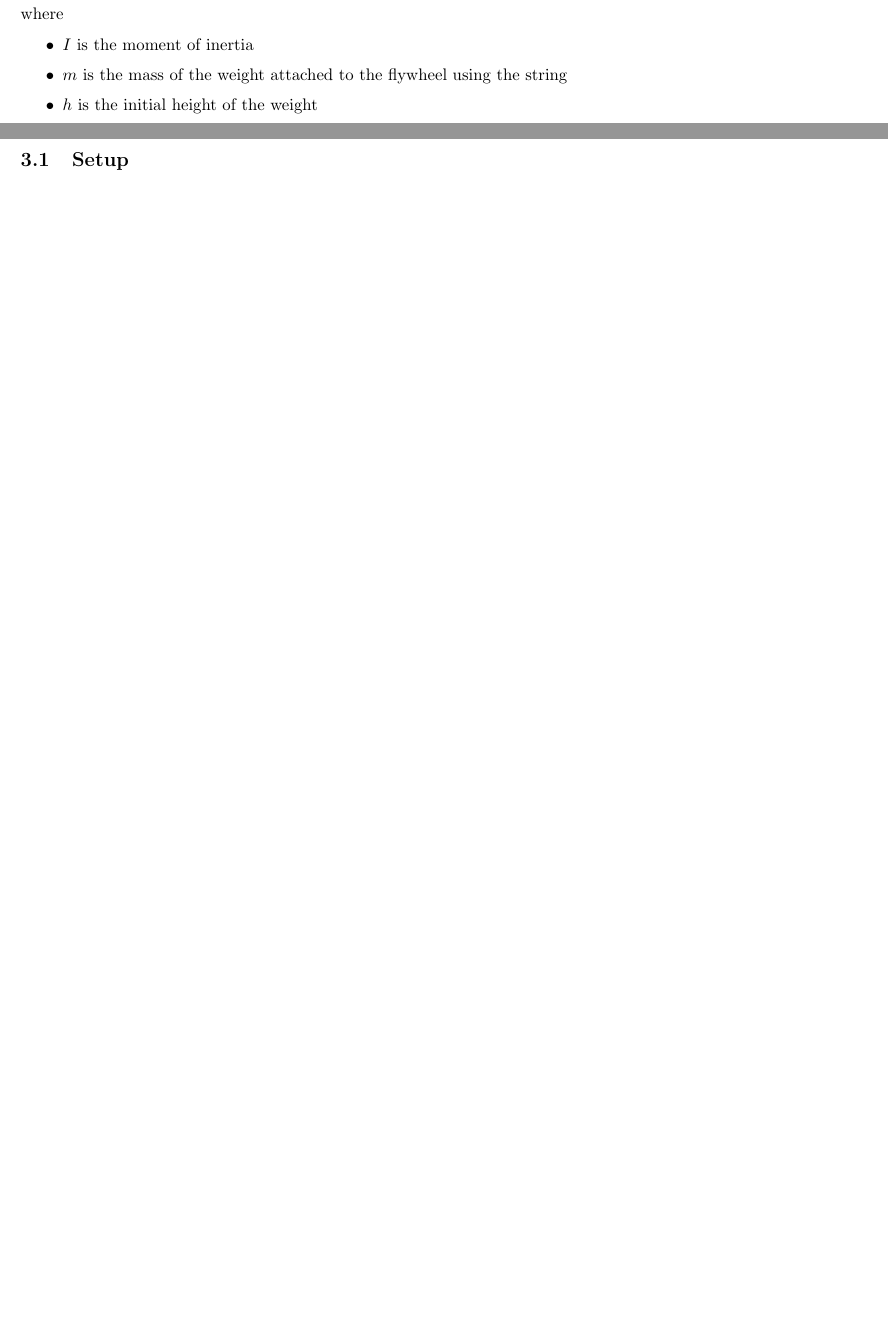
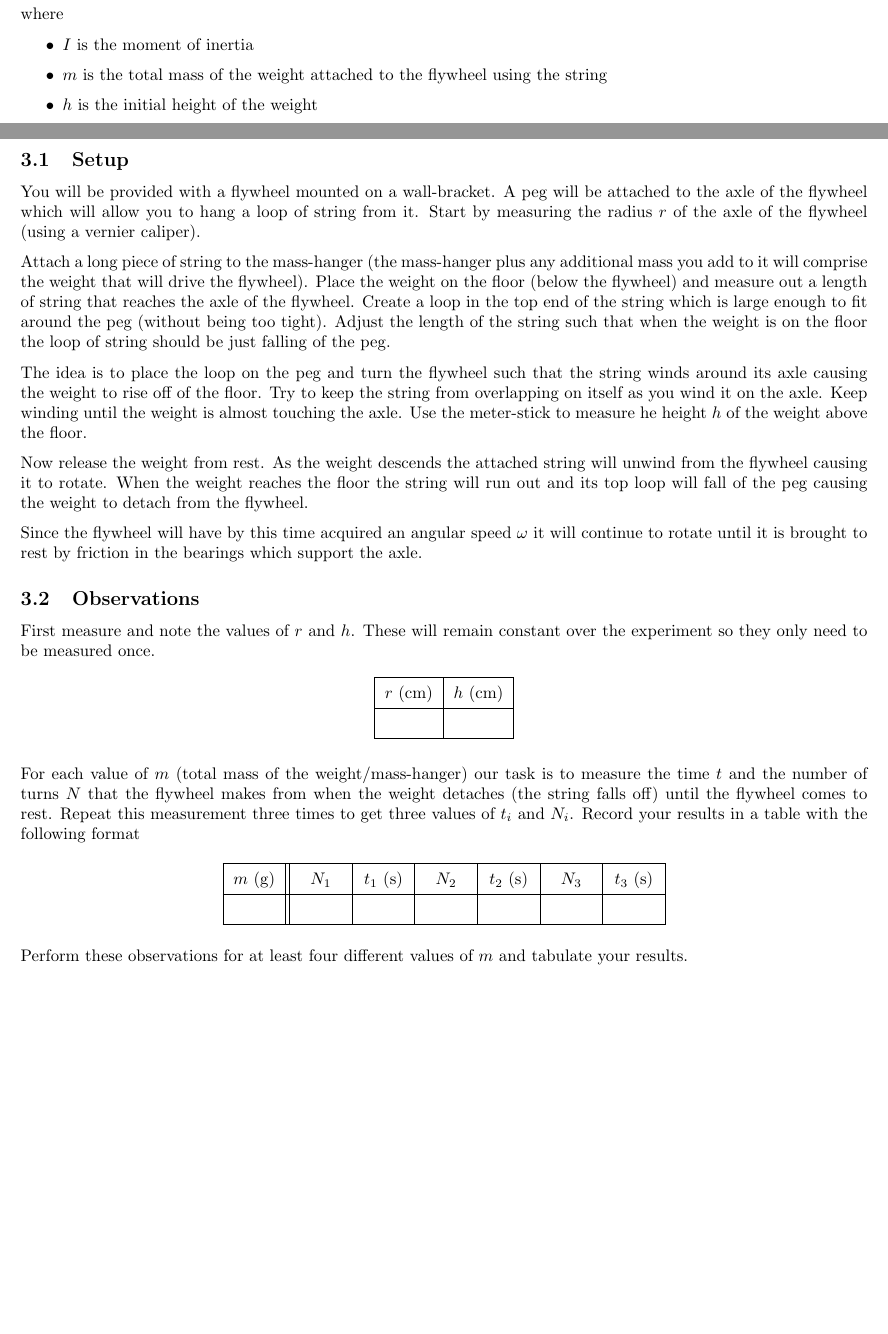
Before and after one commit to abid-mujtaba/phy-108-lab-manuals, a LaTeX document (manual.tex, which reads experiment.tex): two parts of pages 5 and 6 of 6, joined at a grey line, cut so that both start at the same text, the shorter picture padded with empty space. Compiled offline with pdfLaTeX; a LaTeX package or settings file that is missing is left out.

Commit message:
Add subsections on setup and observations

```diff
--- a/experiment.tex
+++ b/experiment.tex
@@ -27,7 +27,7 @@
     \begin{itemize}
 
         \item $I$ is the moment of inertia
-        \item $m$ is the mass of the weight attached to the flywheel using the string
+        \item $m$ is the total mass of the weight attached to the flywheel using the string
         \item $h$ is the initial height of the weight
         \item $r$ is the radius of the axle of the flywheel (about which the string is wound)
         \item $n$ is the number of turns of the flywheel needed to wind the string to raise the weight to its initial position
@@ -53,3 +53,39 @@
     Our aim is to vary the mass $m$ of the weight (mass-hanger) and measure the corresponding values of $N$ and $t$. These will be used to calculate the corresponding values of the moment of inertia $I$ of the flywheel.
 
     \subsection{Setup}
+
+        You will be provided with a flywheel mounted on a wall-bracket. A peg will be attached to the axle of the flywheel which will allow you to hang a loop of string from it. Start by measuring the radius $r$ of the axle of the flywheel (using a vernier caliper).
+
+        Attach a long piece of string to the mass-hanger (the mass-hanger plus any additional mass you add to it will comprise the weight that will drive the flywheel). Place the weight on the floor (below the flywheel) and measure out a length of string that reaches the axle of the flywheel. Create a loop in the top end of the string which is large enough to fit around the peg (without being too tight). Adjust the length of the string such that when the weight is on the floor the loop of string should be just falling of the peg.
+
+        The idea is to place the loop on the peg and turn the flywheel such that the string winds around its axle causing the weight to rise off of the floor. Try to keep the string from overlapping on itself as you wind it on the axle. Keep winding until the weight is almost touching the axle. Use the meter-stick to measure he height $h$ of the weight above the floor.
+
+        Now release the weight from rest. As the weight descends the attached string will unwind from the flywheel causing it to rotate. When the weight reaches the floor the string will run out and its top loop will fall of the peg causing the weight to detach from the flywheel.
+
+        Since the flywheel will have by this time acquired an angular speed $\omega$ it will continue to rotate until it is brought to rest by friction in the bearings which support the axle.
+
+    \subsection{Observations}
+
+        First measure and note the values of $r$ and $h$. These will remain constant over the experiment so they only need to be measured once.
+
+        \begin{ctable}{| c | c |}
+            \hline
+            \tH{r}{\cm} & \tH{h}{\cm}\\
+            \hline
+            &\\
+            \hline
+        \end{ctable}
+
+        For each value of $m$ (total mass of the weight/mass-hanger) our task is to measure the time $t$ and the number of turns $N$ that the flywheel makes from when the weight detaches (the string falls off) until the flywheel comes to rest. Repeat this measurement three times to get three values of $t_i$ and $N_i$. Record your results in a table with the following format
+
+        \def\cw{25pt}
+        \newcommand{\tW}[1]{\makebox[\cw]{#1}}
+        \begin{ctable}{| c || c | c | c | c | c | c |}
+            \hline
+            \tHW{\cw}{m}{\si{\gram}} & \tW{$N_1$} & \tHW{\cw}{t_1}{\sec} & \tW{$N_2$} & \tHW{\cw}{t_2}{\sec} & \tW{$N_3$} & \tHW{\cw}{t_3}{\sec} \\
+            \hline
+            &&&&&&\\
+            \hline
+        \end{ctable}
+
+        Perform these observations for at least four different values of $m$ and tabulate your results.
```
